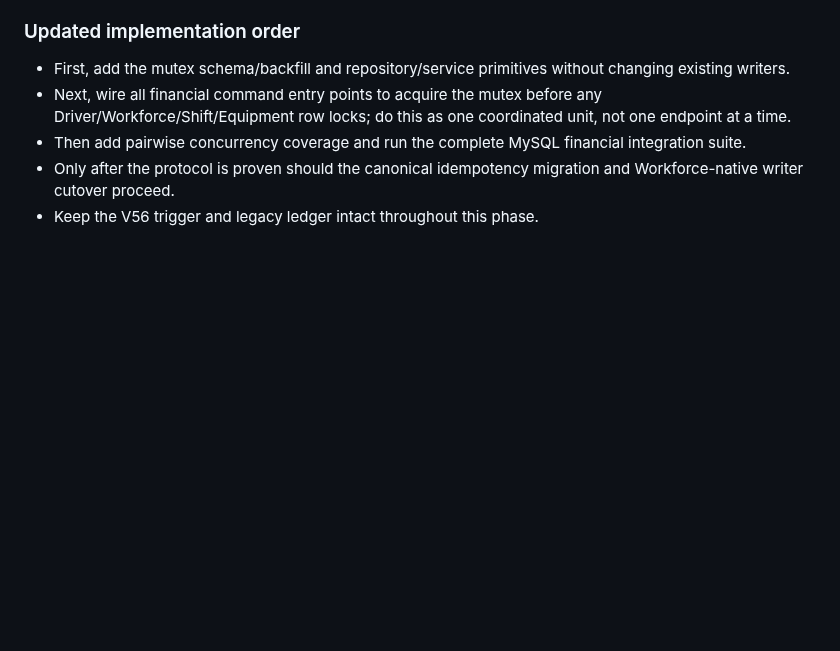
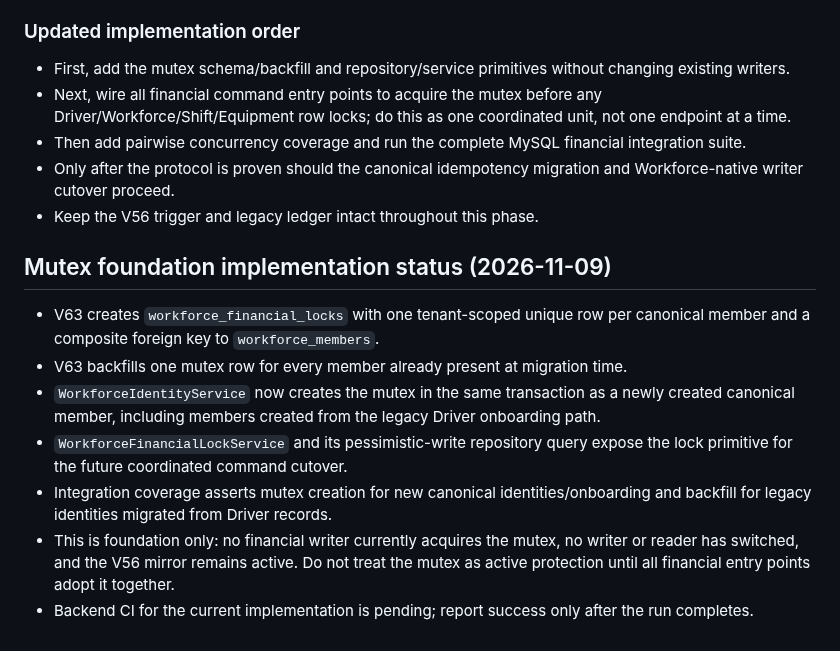
Before and after one commit to MohammedAli01020/contractor-manager, a Markdown page: docs/workforce/WORKFORCE-LEDGER-CUTOVER-READINESS.md, the part around the change. GitHub-like rendering; blank space fills up the shorter version.

Commit message:
docs(workforce): record financial mutex foundation status

```diff
--- a/docs/workforce/WORKFORCE-LEDGER-CUTOVER-READINESS.md
+++ b/docs/workforce/WORKFORCE-LEDGER-CUTOVER-READINESS.md
@@ -128,3 +128,13 @@ A lock is only a mutex when every competing path takes it before any conflicting
 - Then add pairwise concurrency coverage and run the complete MySQL financial integration suite.
 - Only after the protocol is proven should the canonical idempotency migration and Workforce-native writer cutover proceed.
 - Keep the V56 trigger and legacy ledger intact throughout this phase.
+
+## Mutex foundation implementation status (2026-11-09)
+
+- V63 creates `workforce_financial_locks` with one tenant-scoped unique row per canonical member and a composite foreign key to `workforce_members`.
+- V63 backfills one mutex row for every member already present at migration time.
+- `WorkforceIdentityService` now creates the mutex in the same transaction as a newly created canonical member, including members created from the legacy Driver onboarding path.
+- `WorkforceFinancialLockService` and its pessimistic-write repository query expose the lock primitive for the future coordinated command cutover.
+- Integration coverage asserts mutex creation for new canonical identities/onboarding and backfill for legacy identities migrated from Driver records.
+- This is foundation only: no financial writer currently acquires the mutex, no writer or reader has switched, and the V56 mirror remains active. Do not treat the mutex as active protection until all financial entry points adopt it together.
+- Backend CI for the current implementation is pending; report success only after the run completes.
```
